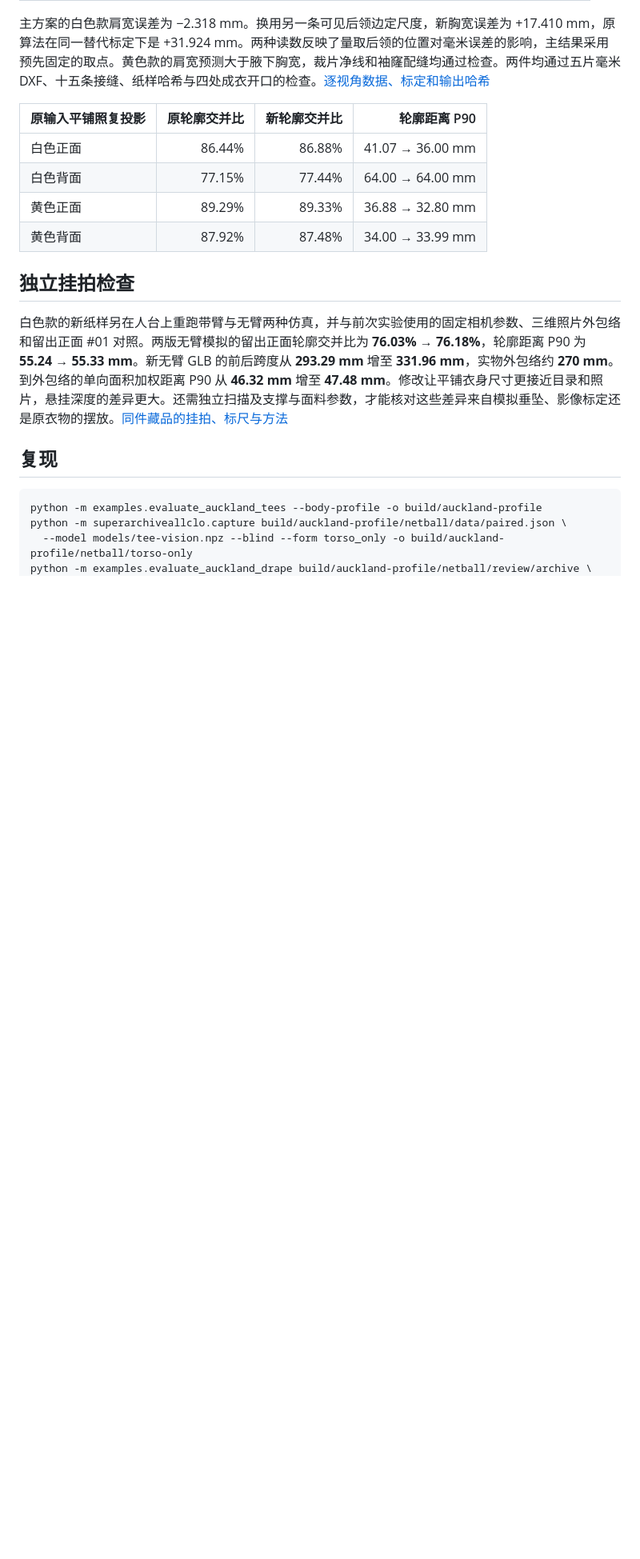
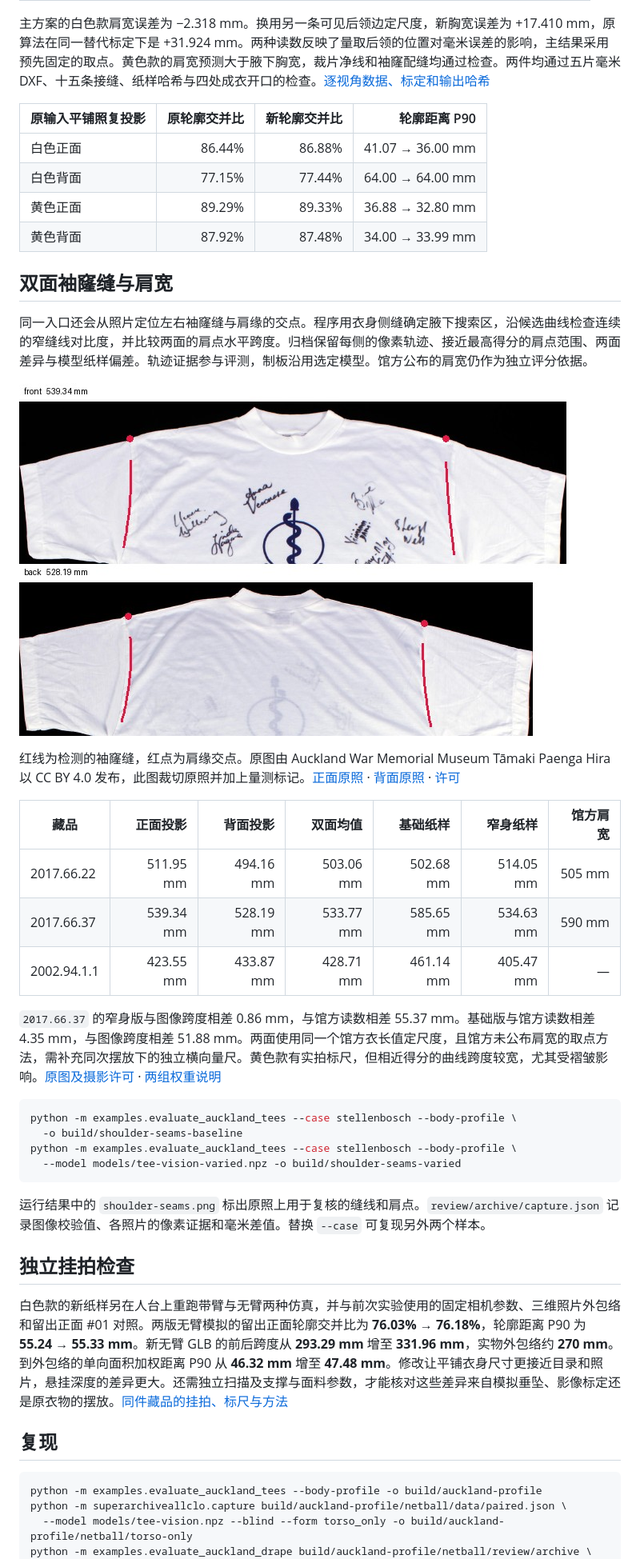
Before and after one commit to guqinwen3g-netizen/superarchiveallclo, a Markdown page: docs/body-profile-study.md, the part around the change. Shown at 80% size. GitHub-like rendering; pictures changed too: examples/stellenbosch-shoulder-seams.jpg (added); blank space fills up the shorter version.

````diff
--- a/docs/body-profile-study.md
+++ b/docs/body-profile-study.md
@@ -22,6 +22,31 @@
 | 黄色正面 | 89.29% | 89.33% | 36.88 → 32.80 mm |
 | 黄色背面 | 87.92% | 87.48% | 34.00 → 33.99 mm |
 
+## 双面袖窿缝与肩宽
+
+同一入口还会从照片定位左右袖窿缝与肩缘的交点。程序用衣身侧缝确定腋下搜索区，沿候选曲线检查连续的窄缝线对比度，并比较两面的肩点水平跨度。归档保留每侧的像素轨迹、接近最高得分的肩点范围、两面差异与模型纸样偏差。轨迹证据参与评测，制板沿用选定模型。馆方公布的肩宽仍作为独立评分依据。
+
+![2017.66.37 正背原照的自动袖窿缝追踪和肩点](../examples/stellenbosch-shoulder-seams.jpg)
+
+红线为检测的袖窿缝，红点为肩缘交点。原图由 Auckland War Memorial Museum Tāmaki Paenga Hira 以 CC BY 4.0 发布，此图裁切原照并加上量测标记。[正面原照](https://commons.wikimedia.org/wiki/File:T-shirt,_netball_(AM_2017.66.37-6).jpg) · [背面原照](https://commons.wikimedia.org/wiki/File:T-shirt,_netball_(AM_2017.66.37-7).jpg) · [许可](https://creativecommons.org/licenses/by/4.0/)
+
+| 藏品 | 正面投影 | 背面投影 | 双面均值 | 基础纸样 | 窄身纸样 | 馆方肩宽 |
+| --- | ---: | ---: | ---: | ---: | ---: | ---: |
+| 2017.66.22 | 511.95 mm | 494.16 mm | 503.06 mm | 502.68 mm | 514.05 mm | 505 mm |
+| 2017.66.37 | 539.34 mm | 528.19 mm | 533.77 mm | 585.65 mm | 534.63 mm | 590 mm |
+| 2002.94.1.1 | 423.55 mm | 433.87 mm | 428.71 mm | 461.14 mm | 405.47 mm | — |
+
+`2017.66.37` 的窄身版与图像跨度相差 0.86 mm，与馆方读数相差 55.37 mm。基础版与馆方读数相差 4.35 mm，与图像跨度相差 51.88 mm。两面使用同一个馆方衣长值定尺度，且馆方未公布肩宽的取点方法，需补充同次摆放下的独立横向量尺。黄色款有实拍标尺，但相近得分的曲线跨度较宽，尤其受褶皱影响。[原图及摄影许可](paired-photo-study.md) · [两组权重说明](varied-tee-model.md)
+
+```sh
+python -m examples.evaluate_auckland_tees --case stellenbosch --body-profile \
+  -o build/shoulder-seams-baseline
+python -m examples.evaluate_auckland_tees --case stellenbosch --body-profile \
+  --model models/tee-vision-varied.npz -o build/shoulder-seams-varied
+```
+
+运行结果中的 `shoulder-seams.png` 标出原照上用于复核的缝线和肩点。`review/archive/capture.json` 记录图像校验值、各照片的像素证据和毫米差值。替换 `--case` 可复现另外两个样本。
+
 ## 独立挂拍检查
 
 白色款的新纸样另在人台上重跑带臂与无臂两种仿真，并与前次实验使用的固定相机参数、三维照片外包络和留出正面 #01 对照。两版无臂模拟的留出正面轮廓交并比为 **76.03% → 76.18%**，轮廓距离 P90 为 **55.24 → 55.33 mm**。新无臂 GLB 的前后跨度从 **293.29 mm** 增至 **331.96 mm**，实物外包络约 **270 mm**。到外包络的单向面积加权距离 P90 从 **46.32 mm** 增至 **47.48 mm**。修改让平铺衣身尺寸更接近目录和照片，悬挂深度的差异更大。还需独立扫描及支撑与面料参数，才能核对这些差异来自模拟垂坠、影像标定还是原衣物的摆放。[同件藏品的挂拍、标尺与方法](mannequin-study.md)
````
Also changed, not shown: docs/capture.md (+1 -1 lines), docs/mvp-acceptance.md (+3 -1 lines), 5 other files.
